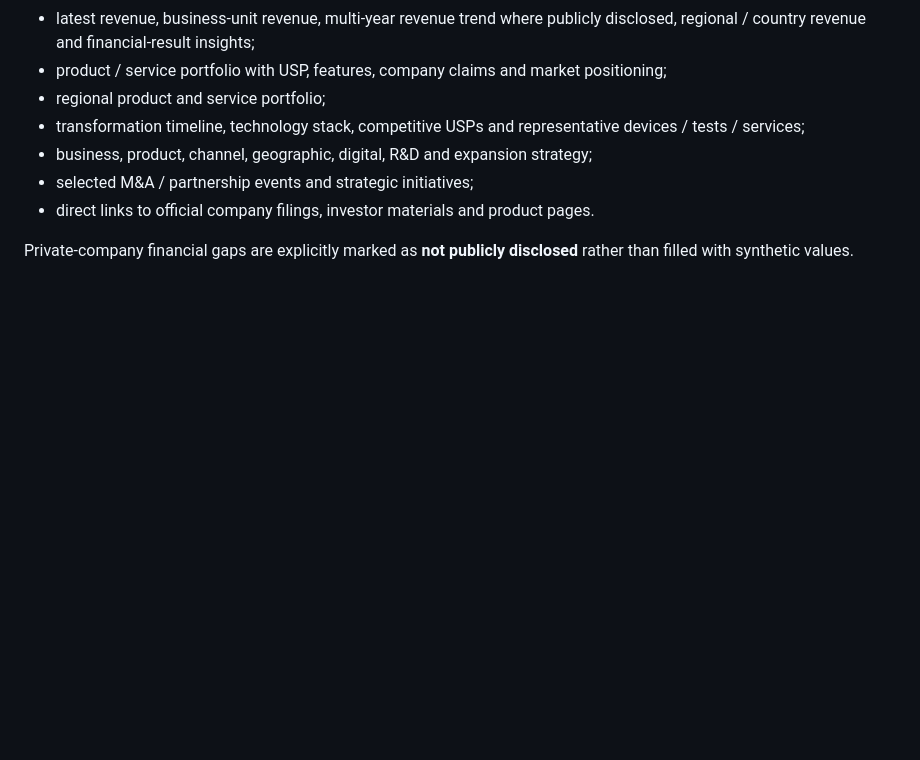
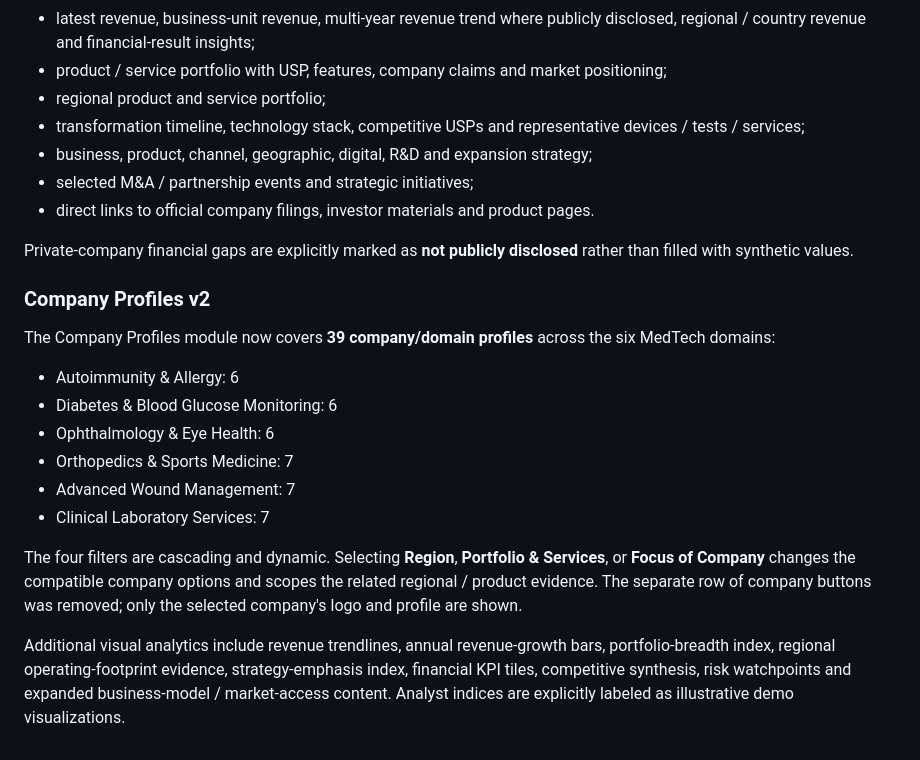
Before and after one commit to AtanuBarik/MedTech-360, a Markdown page: README.md, the part around the change. Rendered like a GitHub page; blank space fills up the shorter version.

Commit message:
docs: document expanded Company Profiles v2 dashboard

```diff
--- a/README.md
+++ b/README.md
@@ -127,3 +127,18 @@ Each profile includes:
 - direct links to official company filings, investor materials and product pages.
 
 Private-company financial gaps are explicitly marked as **not publicly disclosed** rather than filled with synthetic values.
+
+
+### Company Profiles v2
+
+The Company Profiles module now covers **39 company/domain profiles** across the six MedTech domains:
+- Autoimmunity & Allergy: 6
+- Diabetes & Blood Glucose Monitoring: 6
+- Ophthalmology & Eye Health: 6
+- Orthopedics & Sports Medicine: 7
+- Advanced Wound Management: 7
+- Clinical Laboratory Services: 7
+
+The four filters are cascading and dynamic. Selecting **Region**, **Portfolio & Services**, or **Focus of Company** changes the compatible company options and scopes the related regional / product evidence. The separate row of company buttons was removed; only the selected company's logo and profile are shown.
+
+Additional visual analytics include revenue trendlines, annual revenue-growth bars, portfolio-breadth index, regional operating-footprint evidence, strategy-emphasis index, financial KPI tiles, competitive synthesis, risk watchpoints and expanded business-model / market-access content. Analyst indices are explicitly labeled as illustrative demo visualizations.
```
